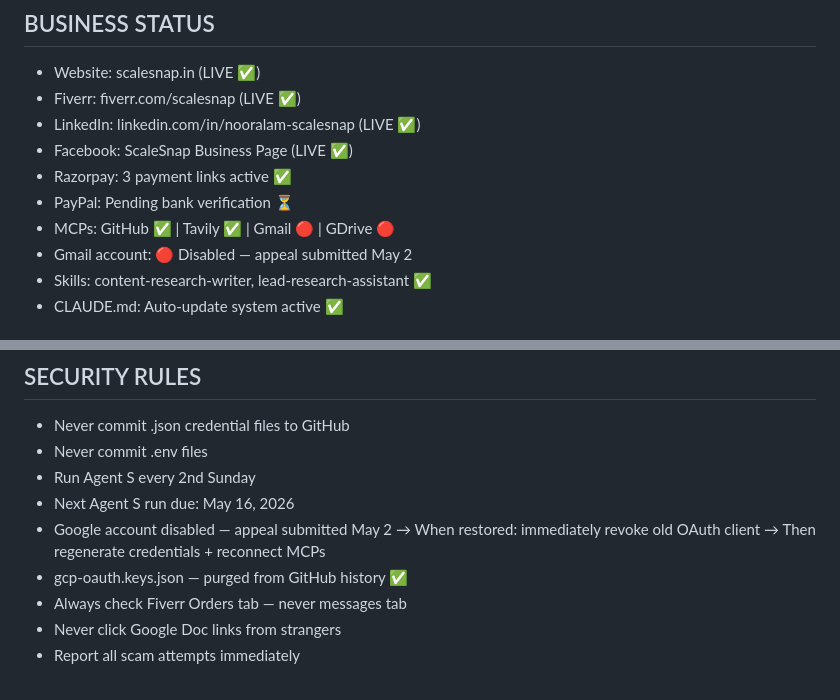
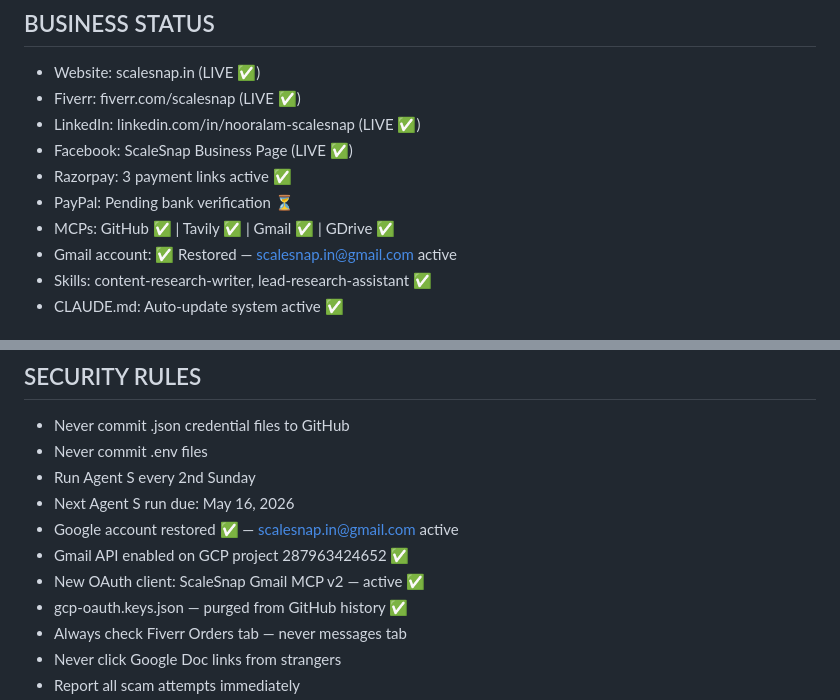
Before and after one commit to shaikhnoor78692/PersonalProject, a Markdown page: MEMORY.md, 2 parts joined by grey strips. Drawn GitHub-style.

Commit message:
All 5 MCPs live - Gmail API enabled

```diff
--- a/MEMORY.md
+++ b/MEMORY.md
@@ -68,8 +68,8 @@ Read below and help me continue exactly where we left off.
 - Facebook: ScaleSnap Business Page (LIVE ✅)
 - Razorpay: 3 payment links active ✅
 - PayPal: Pending bank verification ⏳
-- MCPs: GitHub ✅ | Tavily ✅ | Gmail 🔴 | GDrive 🔴
-- Gmail account: 🔴 Disabled — appeal submitted May 2
+- MCPs: GitHub ✅ | Tavily ✅ | Gmail ✅ | GDrive ✅
+- Gmail account: ✅ Restored — scalesnap.in@gmail.com active
 - Skills: content-research-writer, lead-research-assistant ✅
 - CLAUDE.md: Auto-update system active ✅
 
@@ -249,9 +249,9 @@ clients/ → Empty now — fills when orders come in
 - Never commit .env files
 - Run Agent S every 2nd Sunday
 - Next Agent S run due: May 16, 2026
-- Google account disabled — appeal submitted May 2
-  → When restored: immediately revoke old OAuth client
-  → Then regenerate credentials + reconnect MCPs
+- Google account restored ✅ — scalesnap.in@gmail.com active
+- Gmail API enabled on GCP project 287963424652 ✅
+- New OAuth client: ScaleSnap Gmail MCP v2 — active ✅
 - gcp-oauth.keys.json — purged from GitHub history ✅
 - Always check Fiverr Orders tab — never messages tab
 - Never click Google Doc links from strangers
```
